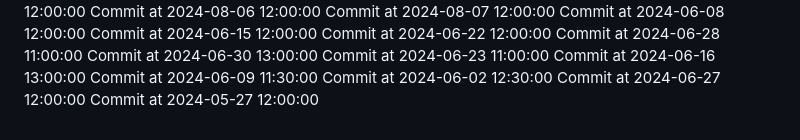
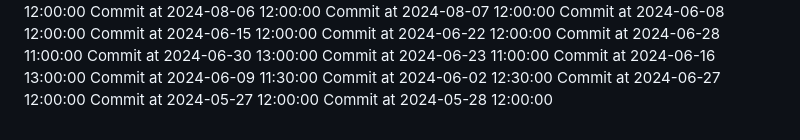
Before and after one commit to C-Vac/peepee, a Markdown page: README.md, the part around the change. Drawn GitHub-style.

Commit message:
Phallic commit

```diff
--- a/README.md
+++ b/README.md
@@ -197,3 +197,4 @@ Commit at 2024-06-09 11:30:00
 Commit at 2024-06-02 12:30:00
 Commit at 2024-06-27 12:00:00
 Commit at 2024-05-27 12:00:00
+Commit at 2024-05-28 12:00:00
```
